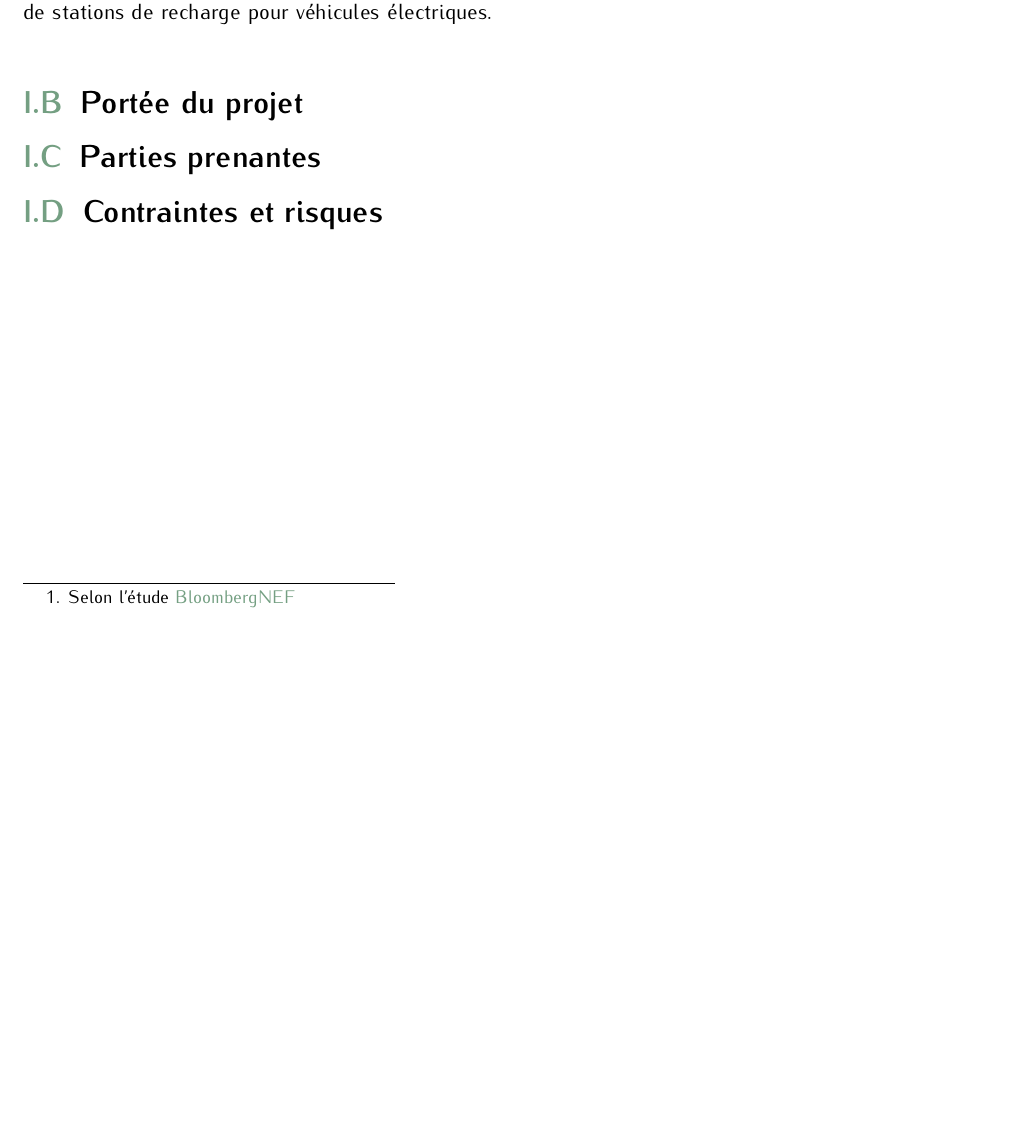
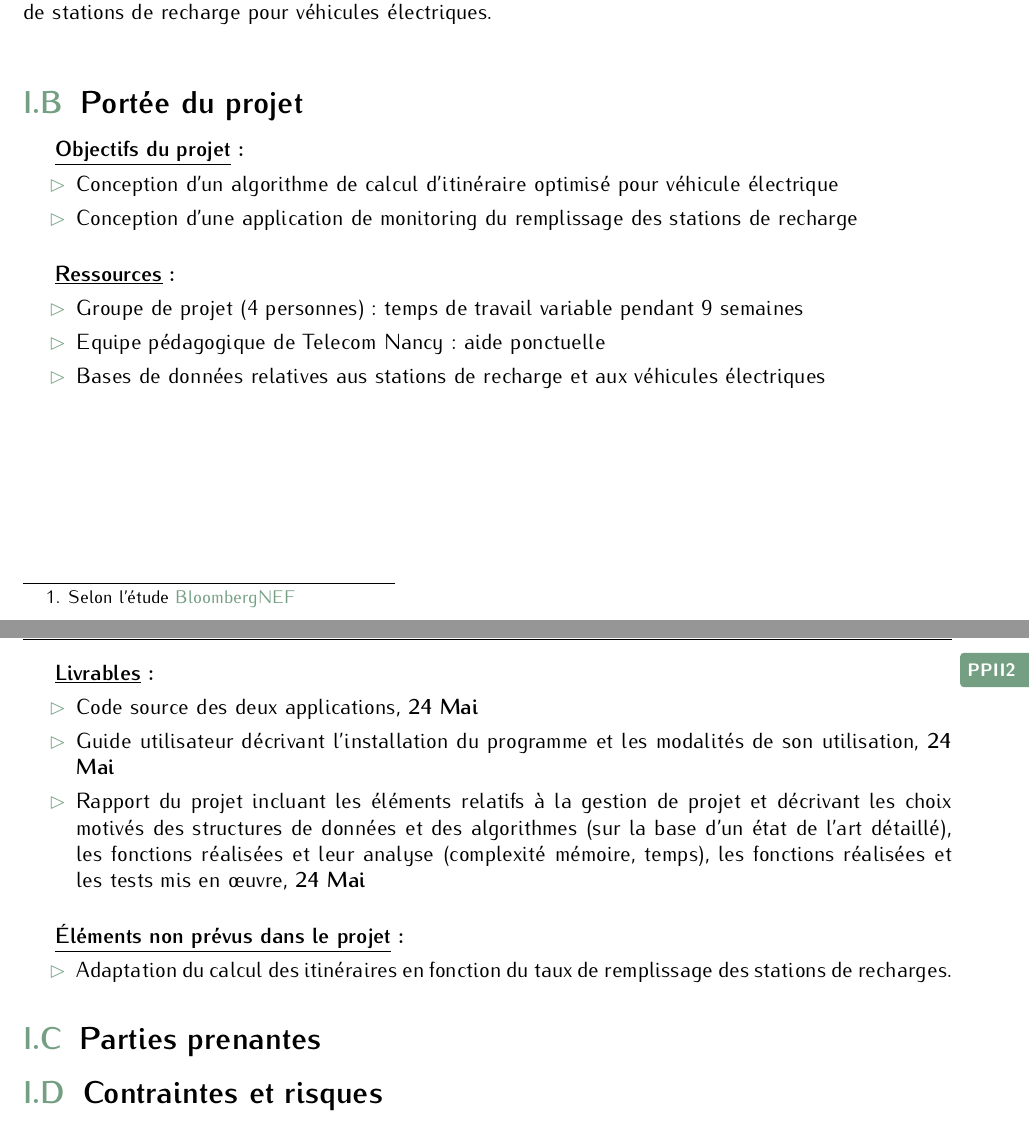
Before and after one commit to StanislasMzx/PoinCarWash, a LaTeX document (docs/reports/report/report.tex): part of page 6 of 15 before the commit and two parts of pages 6 and 7 of 16 after it, the two joined at a grey line, cut so that both start at the same text, the shorter picture padded with empty space. Compiled offline with pdfLaTeX.

Commit message:
[docs] Part II.1.B - Project scope

```diff
--- a/docs/reports/report/report.tex
+++ b/docs/reports/report/report.tex
@@ -80,6 +80,34 @@ Ainsi nous espérons au travers de ce projet promouvoir une mobilité plus durab
 
         \subsection{Portée du projet}
 
+\textbf{\underline{Objectifs du projet} :}
+\begin{itemize}
+  \item Conception d'un algorithme de calcul d'itinéraire optimisé pour véhicule électrique
+  \item Conception d'une application de monitoring du remplissage des stations de recharge
+\end{itemize}
+\bigskip
+
+\textbf{\underline{Ressources} :}
+\begin{itemize}
+  \item Groupe de projet (4 personnes) : temps de travail variable pendant 9 semaines
+  \item Equipe pédagogique de Telecom Nancy : aide ponctuelle
+  \item Bases de données relatives aus stations de recharge et aux véhicules électriques
+\end{itemize}
+\clearpage
+
+\textbf{\underline{Livrables} :}
+\begin{itemize}
+  \item Code source des deux applications, \textbf{24 Mai}
+  \item Guide utilisateur décrivant l'installation du programme et les modalités de son utilisation, \textbf{24 Mai}
+  \item Rapport du projet incluant les éléments relatifs à la gestion de projet et décrivant les choix motivés des structures de données et des algorithmes (sur la base d'un état de l'art détaillé), les
+fonctions réalisées et leur analyse (complexité mémoire, temps), les fonctions réalisées et les tests mis en œuvre, \textbf{24 Mai}
+\end{itemize}
+\bigskip
+
+\textbf{\underline{Éléments non prévus dans le projet} :}
+\begin{itemize}
+  \item Adaptation du calcul des itinéraires en fonction du taux de remplissage des stations de recharges.
+\end{itemize}
 
         \subsection{Parties prenantes}
 
```
Also changed, not shown: docs/reports/report/report.tex (2 more changed lines), 1 other file.
